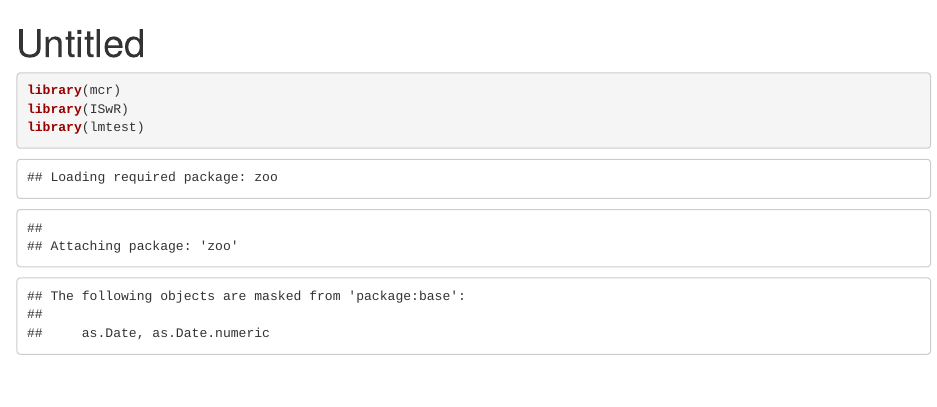
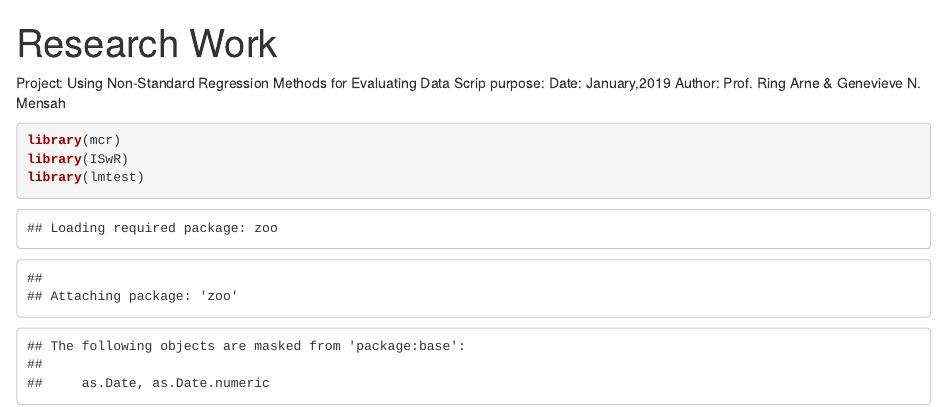
Before and after one commit to genny31/aims-essay, an R Markdown document (research code.Rmd): the page in a window 1100 px wide, from its top. Rendered offline with R 4.5, knitr and Pandoc, with nearby package versions; code that draws random numbers runs with fixed seeds of ours; some code elsewhere in the file could not run offline.

Commit message:
Update research code.Rmd

````diff
--- a/research code.Rmd
+++ b/research code.Rmd
@@ -1,8 +1,16 @@
 
 ---
-title: "Untitled"
+title: "Research Work"
 output: html_document
 ---
+#####################################################################
+
+Project: Using Non-Standard Regression Methods for Evaluating Data
+Scrip purpose:
+Date:   January,2019
+Author: Prof. Ring Arne & Genevieve N. Mensah
+
+######################################################################
 
 ```{r}
 library(mcr)
````
